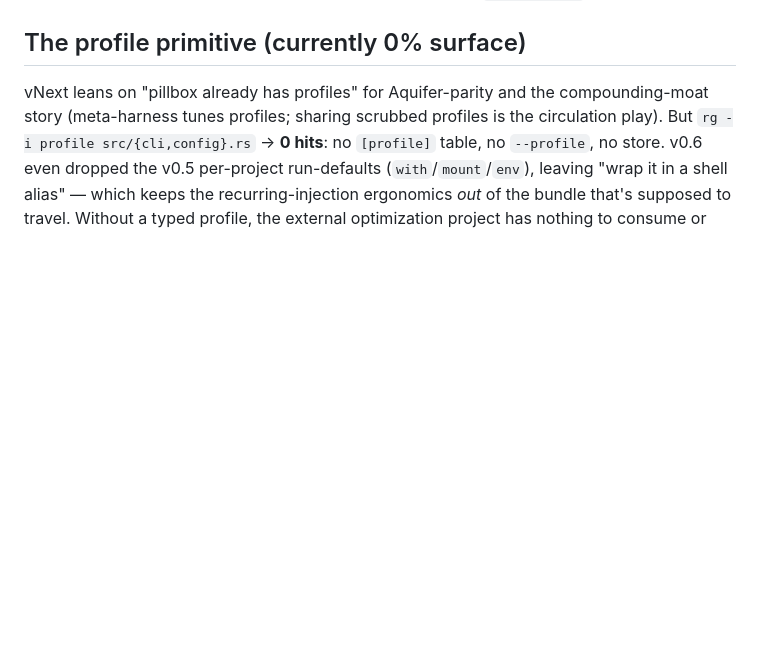
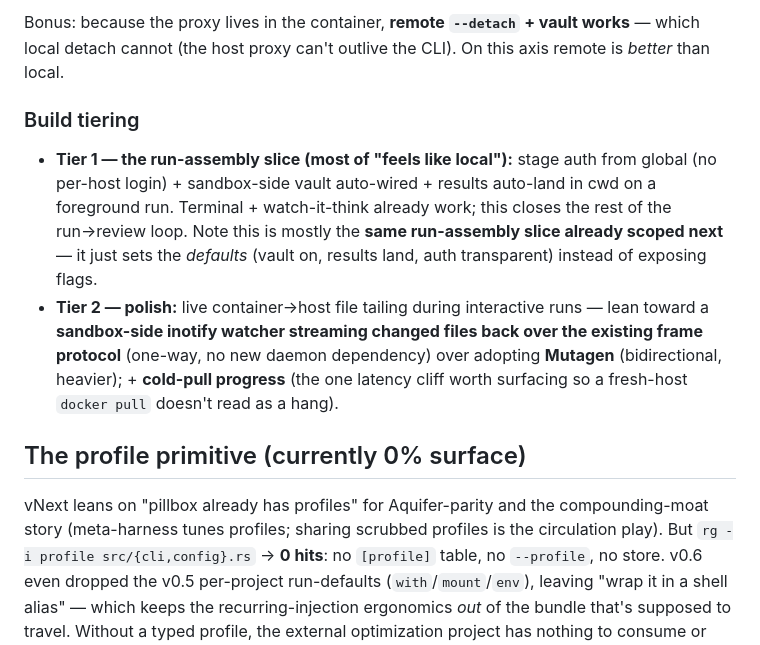
Before and after one commit to vu1n/pillbox, a Markdown page: docs/dx.md, the part around one of its changes. Drawn GitHub-style; blank space fills up the shorter version.

```diff
--- a/docs/dx.md
+++ b/docs/dx.md
@@ -137,3 +199,22 @@ Status (reconciled 2026-05-30 against the built docker integration):
+Bonus: because the proxy lives in the container, **remote `--detach` + vault
+works** — which local detach cannot (the host proxy can't outlive the CLI). On
+this axis remote is *better* than local.
+
+### Build tiering
+
+- **Tier 1 — the run-assembly slice (most of "feels like local"):** stage auth
+  from global (no per-host login) + sandbox-side vault auto-wired + results
+  auto-land in cwd on a foreground run. Terminal + watch-it-think already work;
+  this closes the rest of the run→review loop. Note this is mostly the **same
+  run-assembly slice already scoped next** — it just sets the *defaults* (vault
+  on, results land, auth transparent) instead of exposing flags.
+- **Tier 2 — polish:** live container→host file tailing during interactive runs
+  — lean toward a **sandbox-side inotify watcher streaming changed files back
+  over the existing frame protocol** (one-way, no new daemon dependency) over
+  adopting **Mutagen** (bidirectional, heavier); + **cold-pull progress** (the
+  one latency cliff worth surfacing so a fresh-host `docker pull` doesn't read as
+  a hang).
+
 ## The profile primitive (currently 0% surface)
 
 vNext leans on "pillbox already has profiles" for Aquifer-parity and the
```
Also changed, not shown: other parts of docs/dx.md (+62 -0 lines).
